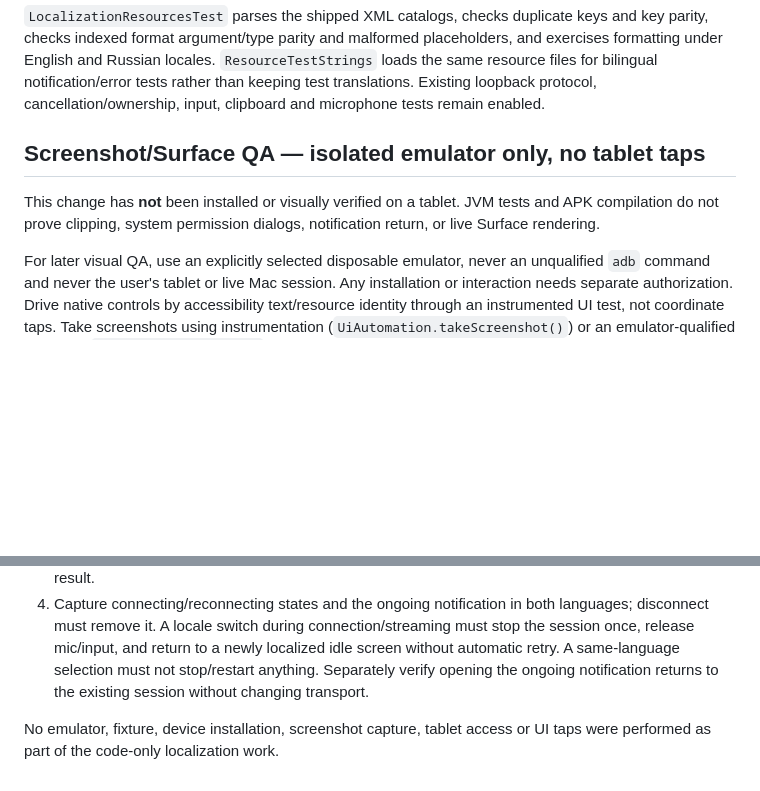
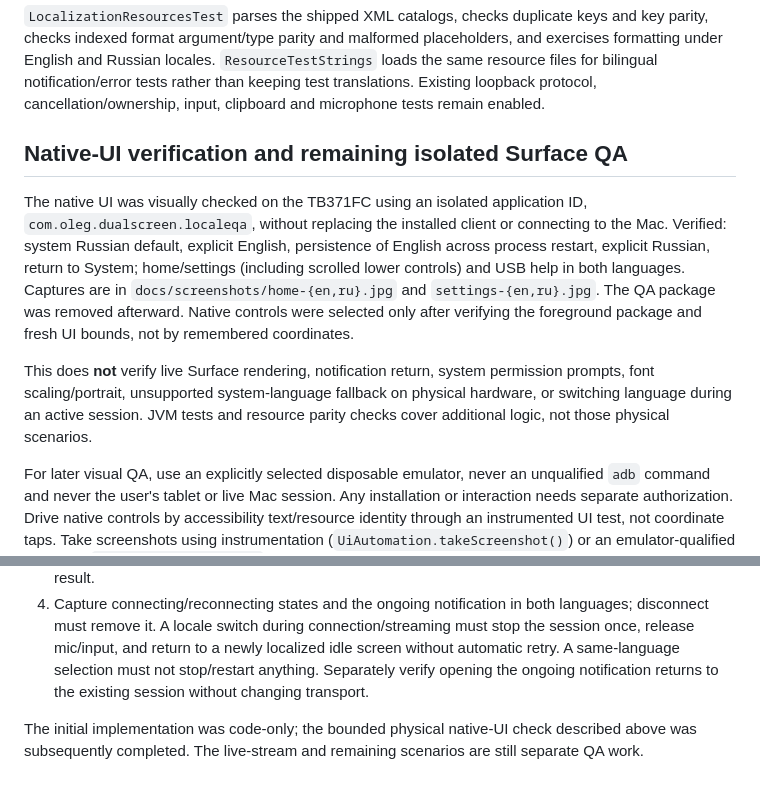
Before and after one commit to oproskyrin/DualScreenPOI, a Markdown page: android/LOCALIZATION-VERIFICATION.md, 2 parts joined by grey strips. GitHub-like rendering; blank space fills up the shorter version.

```diff
--- a/android/LOCALIZATION-VERIFICATION.md
+++ b/android/LOCALIZATION-VERIFICATION.md
@@ -18,9 +18,11 @@ JAVA_HOME=/opt/homebrew/opt/openjdk@17/libexec/openjdk.jdk/Contents/Home \
 
 `LocalizationResourcesTest` parses the shipped XML catalogs, checks duplicate keys and key parity, checks indexed format argument/type parity and malformed placeholders, and exercises formatting under English and Russian locales. `ResourceTestStrings` loads the same resource files for bilingual notification/error tests rather than keeping test translations. Existing loopback protocol, cancellation/ownership, input, clipboard and microphone tests remain enabled.
 
-## Screenshot/Surface QA — isolated emulator only, no tablet taps
+## Native-UI verification and remaining isolated Surface QA
 
-This change has **not** been installed or visually verified on a tablet. JVM tests and APK compilation do not prove clipping, system permission dialogs, notification return, or live Surface rendering.
+The native UI was visually checked on the TB371FC using an isolated application ID, `com.oleg.dualscreen.localeqa`, without replacing the installed client or connecting to the Mac. Verified: system Russian default, explicit English, persistence of English across process restart, explicit Russian, return to System; home/settings (including scrolled lower controls) and USB help in both languages. Captures are in `docs/screenshots/home-{en,ru}.jpg` and `settings-{en,ru}.jpg`. The QA package was removed afterward. Native controls were selected only after verifying the foreground package and fresh UI bounds, not by remembered coordinates.
+
+This does **not** verify live Surface rendering, notification return, system permission prompts, font scaling/portrait, unsupported system-language fallback on physical hardware, or switching language during an active session. JVM tests and resource parity checks cover additional logic, not those physical scenarios.
 
 For later visual QA, use an explicitly selected disposable emulator, never an unqualified `adb` command and never the user's tablet or live Mac session. Any installation or interaction needs separate authorization. Drive native controls by accessibility text/resource identity through an instrumented UI test, not coordinate taps. Take screenshots using instrumentation (`UiAutomation.takeScreenshot()`) or an emulator-qualified read-only `exec-out screencap -p`; collect EN and RU at identical resolutions and font scales. Do not send touchscreen input while streaming: Surface events are remote Mac input.
 
@@ -31,4 +33,4 @@ Required captures and assertions:
 3. For Surface/stream screenshots, use a **disposable local DSXP fixture**, not the production host. It must negotiate valid video plus timing/stats and stream actual test frames into SurfaceView. Capture with home hidden, first with diagnostics visible and then with the control panel hidden. The remote frame itself remains the fixture's content in both languages; only client controls/diagnostics/units change. Confirm the handle remains glyph-only, transparent at rest, View.alpha=1, with no new background/border. Do not substitute a fake screenshot or plain black Surface for a decoded-frame result.
 4. Capture connecting/reconnecting states and the ongoing notification in both languages; disconnect must remove it. A locale switch during connection/streaming must stop the session once, release mic/input, and return to a newly localized idle screen without automatic retry. A same-language selection must not stop/restart anything. Separately verify opening the ongoing notification returns to the existing session without changing transport.
 
-No emulator, fixture, device installation, screenshot capture, tablet access or UI taps were performed as part of the code-only localization work.
+The initial implementation was code-only; the bounded physical native-UI check described above was subsequently completed. The live-stream and remaining scenarios are still separate QA work.
```
Also changed, not shown: README.md (+12 -1 lines), README.ru.md (+12 -1 lines), docs/screenshots/home-en.jpg (added), docs/screenshots/home-ru.jpg (added), docs/screenshots/settings-en.jpg (added), docs/screenshots/settings-ru.jpg (added).
